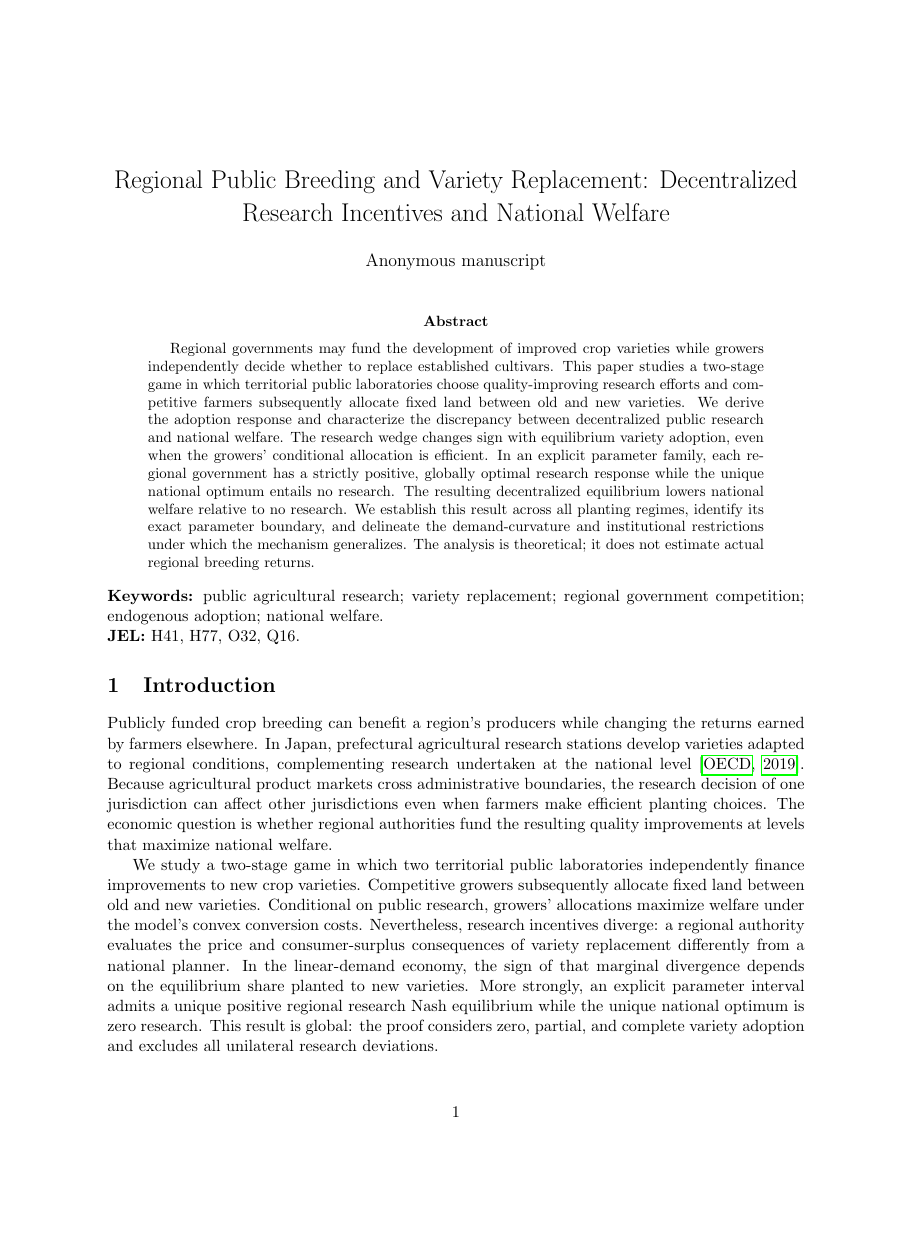
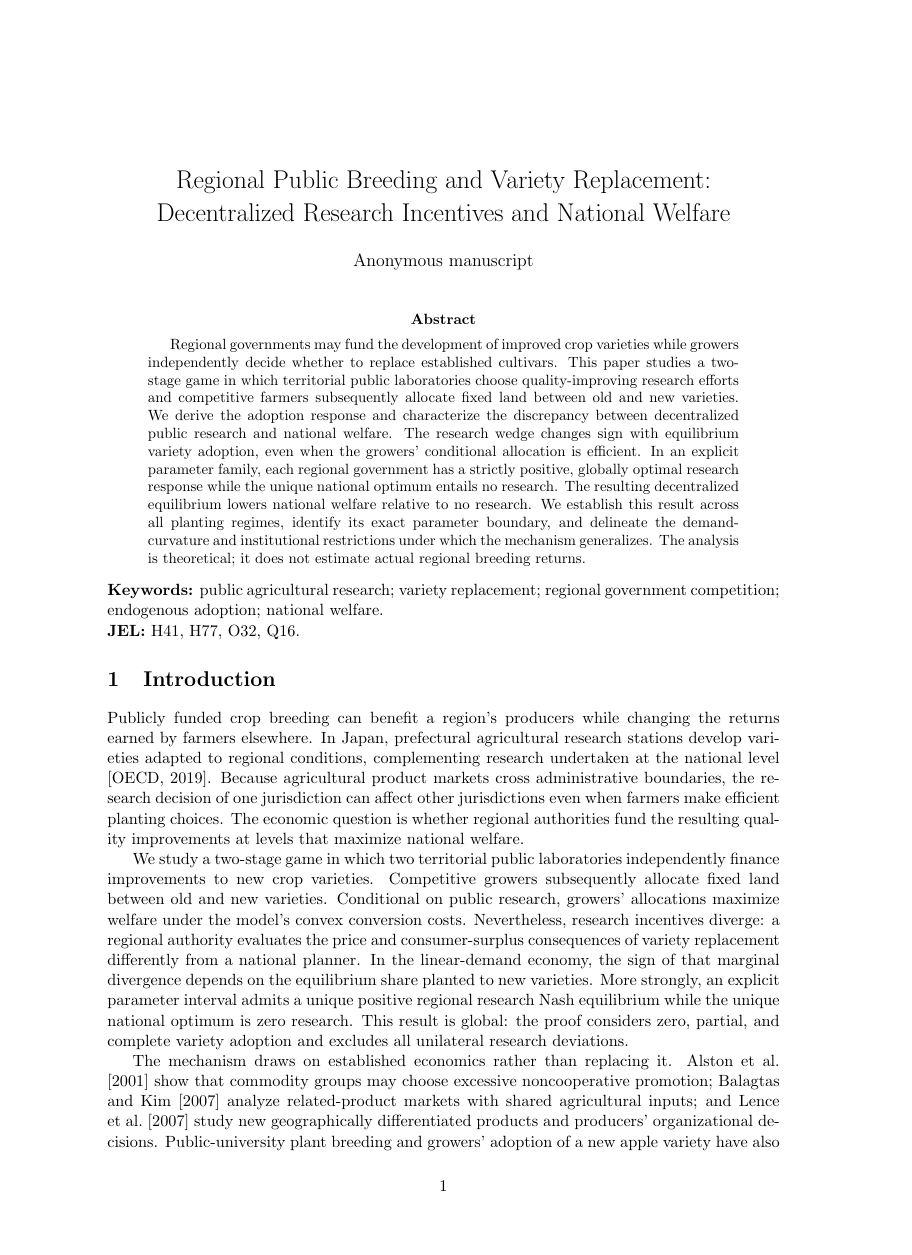
Before and after one commit to ryotamatsuki/regional-public-lab-research-diversification, a LaTeX paper (checkpoints/2026-10-25/32_stage10_manuscript/paper.tex): page 1 of 11 before the commit and page 1 of 10 after it, the shorter picture padded with empty space. Compiled offline with pdfLaTeX.

Commit message:
style: A4 page geometry and unobtrusive reference hyperlinks for final manuscript PDF

```diff
--- a/checkpoints/2026-10-25/32_stage10_manuscript/paper.tex
+++ b/checkpoints/2026-10-25/32_stage10_manuscript/paper.tex
@@ -1,6 +1,7 @@
-\documentclass[11pt]{article}
+\documentclass[11pt,a4paper]{article}
 \usepackage[margin=1in]{geometry}
-\usepackage{amsmath,amssymb,amsthm,mathtools,booktabs,hyperref,natbib}
+\usepackage{amsmath,amssymb,amsthm,mathtools,booktabs,natbib}
+\usepackage[hidelinks]{hyperref}
 \newtheorem{lemma}{Lemma}
 \newtheorem{proposition}{Proposition}
 \newtheorem{corollary}{Corollary}
```
